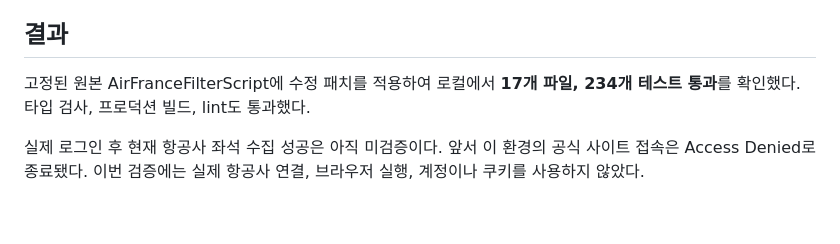
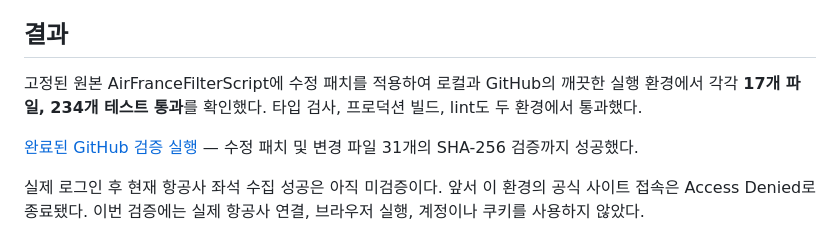
Before and after one commit to bong40101-prog/tong-sky-data, a Markdown page: AF-HARDENING-RESULTS.md, the part around the change. Drawn GitHub-style; blank space fills up the shorter version.

Commit message:
docs: record successful clean-run validation of 234 cases [skip ci]

```diff
--- a/AF-HARDENING-RESULTS.md
+++ b/AF-HARDENING-RESULTS.md
@@ -4,7 +4,9 @@
 
 ## 결과
 
-고정된 원본 AirFranceFilterScript에 수정 패치를 적용하여 로컬에서 **17개 파일, 234개 테스트 통과**를 확인했다. 타입 검사, 프로덕션 빌드, lint도 통과했다.
+고정된 원본 AirFranceFilterScript에 수정 패치를 적용하여 로컬과 GitHub의 깨끗한 실행 환경에서 각각 **17개 파일, 234개 테스트 통과**를 확인했다. 타입 검사, 프로덕션 빌드, lint도 두 환경에서 통과했다.
+
+[완료된 GitHub 검증 실행](https://github.com/bong40101-prog/tong-sky-data/actions/runs/41185367318) — 수정 패치 및 변경 파일 31개의 SHA-256 검증까지 성공했다.
 
 실제 로그인 후 현재 항공사 좌석 수집 성공은 아직 미검증이다. 앞서 이 환경의 공식 사이트 접속은 Access Denied로 종료됐다. 이번 검증에는 실제 항공사 연결, 브라우저 실행, 계정이나 쿠키를 사용하지 않았다.
 
```
